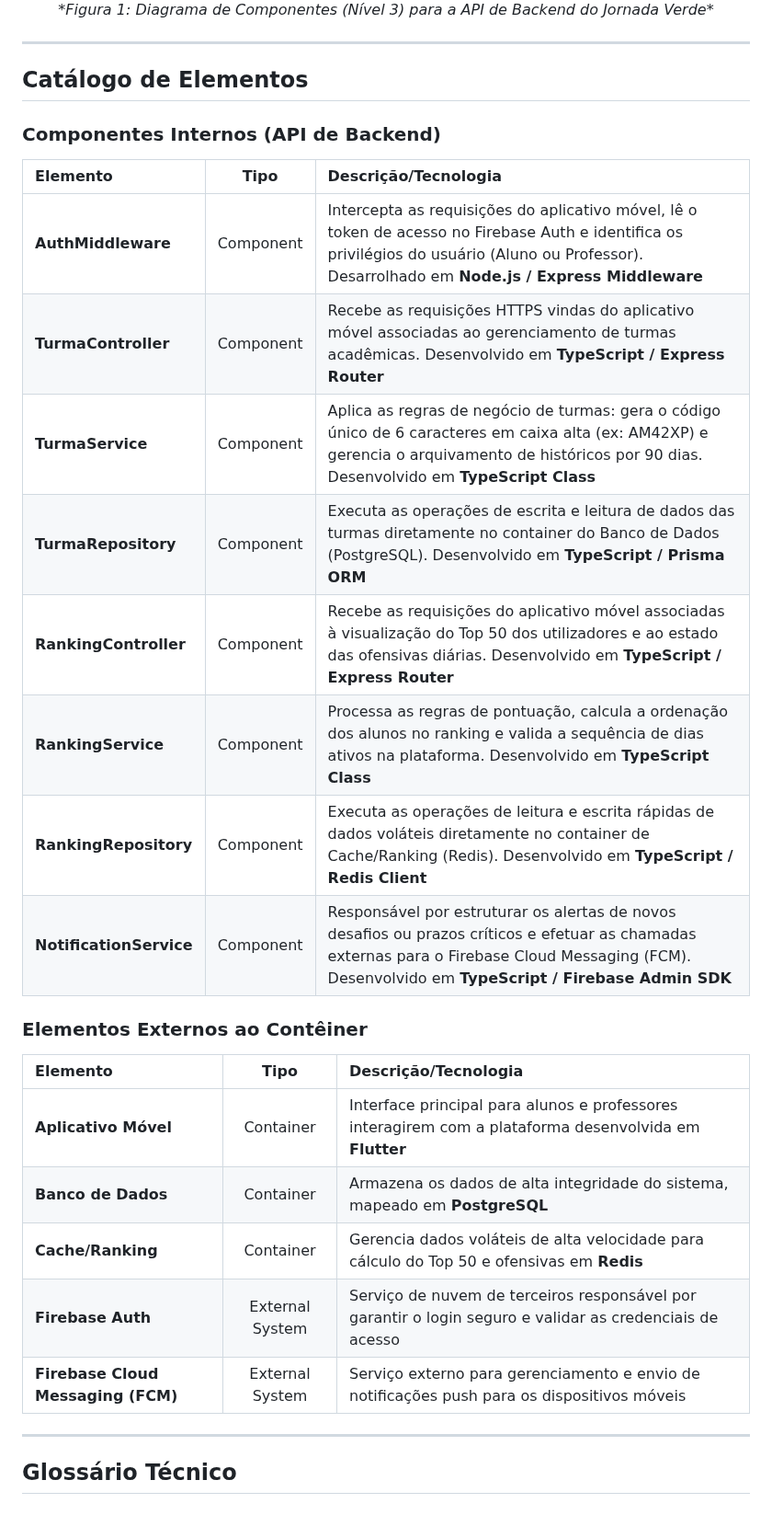
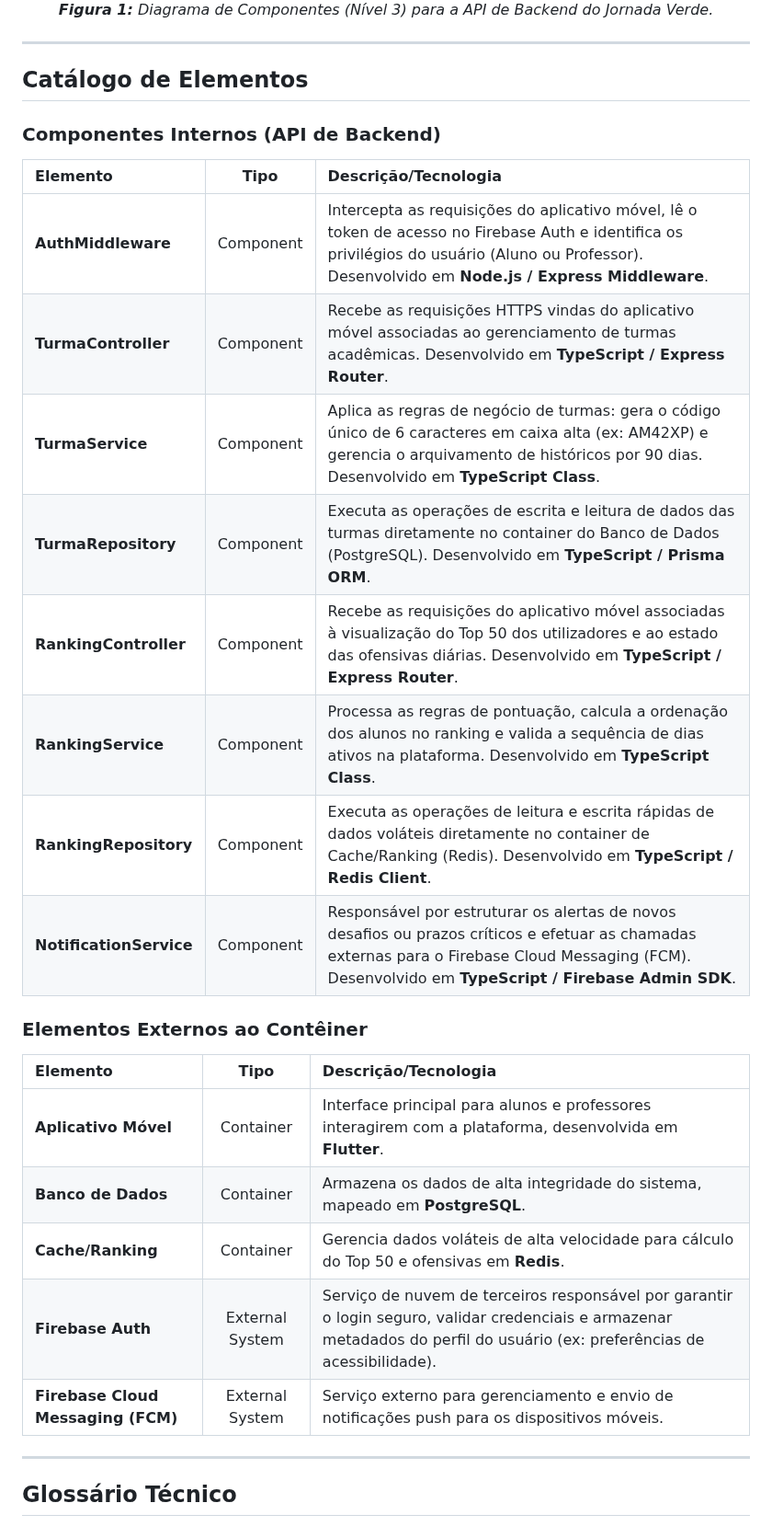
Before and after one commit to Rhodgs/projeto-pratico-es, a Markdown page: projeto-e-arquitetura/5-c4-componentes.md, the part around one of its changes. Shown at 92% size. Rendered like a GitHub page.

```diff
--- a/projeto-e-arquitetura/5-c4-componentes.md
+++ b/projeto-e-arquitetura/5-c4-componentes.md
@@ -21,5 +21,5 @@ Este diagrama é utilizado para:
   <br>
-  <em>*Figura 1: Diagrama de Componentes (Nível 3) para a API de Backend do Jornada Verde*</em>
+  <em><b>Figura 1:</b> Diagrama de Componentes (Nível 3) para a API de Backend do Jornada Verde.</em>
 </div>
 
 ---
@@ -30,24 +30,24 @@ Este diagrama é utilizado para:
 
 | Elemento | Tipo | Descrição/Tecnologia |
 | :--- | :---: | :--- |
-| **AuthMiddleware** | Component | Intercepta as requisições do aplicativo móvel, lê o token de acesso no Firebase Auth e identifica os privilégios do usuário (Aluno ou Professor). Desarrolhado em **Node.js / Express Middleware** |
-| **TurmaController** | Component | Recebe as requisições HTTPS vindas do aplicativo móvel associadas ao gerenciamento de turmas acadêmicas. Desenvolvido em **TypeScript / Express Router** |
-| **TurmaService** | Component | Aplica as regras de negócio de turmas: gera o código único de 6 caracteres em caixa alta (ex: AM42XP) e gerencia o arquivamento de históricos por 90 dias. Desenvolvido em **TypeScript Class** |
-| **TurmaRepository** | Component | Executa as operações de escrita e leitura de dados das turmas diretamente no container do Banco de Dados (PostgreSQL). Desenvolvido em **TypeScript / Prisma ORM** |
-| **RankingController** | Component | Recebe as requisições do aplicativo móvel associadas à visualização do Top 50 dos utilizadores e ao estado das ofensivas diárias. Desenvolvido em **TypeScript / Express Router** |
-| **RankingService** | Component | Processa as regras de pontuação, calcula a ordenação dos alunos no ranking e valida a sequência de dias ativos na plataforma. Desenvolvido em **TypeScript Class** |
-| **RankingRepository** | Component | Executa as operações de leitura e escrita rápidas de dados voláteis diretamente no container de Cache/Ranking (Redis). Desenvolvido em **TypeScript / Redis Client** |
-| **NotificationService** | Component | Responsável por estruturar os alertas de novos desafios ou prazos críticos e efetuar as chamadas externas para o Firebase Cloud Messaging (FCM). Desenvolvido em **TypeScript / Firebase Admin SDK** |
+| **AuthMiddleware** | Component | Intercepta as requisições do aplicativo móvel, lê o token de acesso no Firebase Auth e identifica os privilégios do usuário (Aluno ou Professor). Desenvolvido em **Node.js / Express Middleware**. |
+| **TurmaController** | Component | Recebe as requisições HTTPS vindas do aplicativo móvel associadas ao gerenciamento de turmas acadêmicas. Desenvolvido em **TypeScript / Express Router**. |
+| **TurmaService** | Component | Aplica as regras de negócio de turmas: gera o código único de 6 caracteres em caixa alta (ex: AM42XP) e gerencia o arquivamento de históricos por 90 dias. Desenvolvido em **TypeScript Class**. |
+| **TurmaRepository** | Component | Executa as operações de escrita e leitura de dados das turmas diretamente no container do Banco de Dados (PostgreSQL). Desenvolvido em **TypeScript / Prisma ORM**. |
+| **RankingController** | Component | Recebe as requisições do aplicativo móvel associadas à visualização do Top 50 dos utilizadores e ao estado das ofensivas diárias. Desenvolvido em **TypeScript / Express Router**. |
+| **RankingService** | Component | Processa as regras de pontuação, calcula a ordenação dos alunos no ranking e valida a sequência de dias ativos na plataforma. Desenvolvido em **TypeScript Class**. |
+| **RankingRepository** | Component | Executa as operações de leitura e escrita rápidas de dados voláteis diretamente no container de Cache/Ranking (Redis). Desenvolvido em **TypeScript / Redis Client**. |
+| **NotificationService** | Component | Responsável por estruturar os alertas de novos desafios ou prazos críticos e efetuar as chamadas externas para o Firebase Cloud Messaging (FCM). Desenvolvido em **TypeScript / Firebase Admin SDK**. |
 
 ### Elementos Externos ao Contêiner
 
 | Elemento | Tipo | Descrição/Tecnologia |
 | :--- | :---: | :--- |
-| **Aplicativo Móvel** | Container | Interface principal para alunos e professores interagirem com a plataforma desenvolvida em **Flutter** |
-| **Banco de Dados** | Container | Armazena os dados de alta integridade do sistema, mapeado em **PostgreSQL** |
-| **Cache/Ranking** | Container | Gerencia dados voláteis de alta velocidade para cálculo do Top 50 e ofensivas em **Redis** |
-| **Firebase Auth** | External System | Serviço de nuvem de terceiros responsável por garantir o login seguro e validar as credenciais de acesso |
-| **Firebase Cloud Messaging (FCM)** | External System | Serviço externo para gerenciamento e envio de notificações push para os dispositivos móveis |
+| **Aplicativo Móvel** | Container | Interface principal para alunos e professores interagirem com a plataforma, desenvolvida em **Flutter**. |
+| **Banco de Dados** | Container | Armazena os dados de alta integridade do sistema, mapeado em **PostgreSQL**. |
+| **Cache/Ranking** | Container | Gerencia dados voláteis de alta velocidade para cálculo do Top 50 e ofensivas em **Redis**. |
+| **Firebase Auth** | External System | Serviço de nuvem de terceiros responsável por garantir o login seguro, validar credenciais e armazenar metadados do perfil do usuário (ex: preferências de acessibilidade). |
+| **Firebase Cloud Messaging (FCM)** | External System | Serviço externo para gerenciamento e envio de notificações push para os dispositivos móveis. |
 
 ---
 
```
Also changed, not shown: other parts of projeto-e-arquitetura/5-c4-componentes.md (+24 -23 lines).
